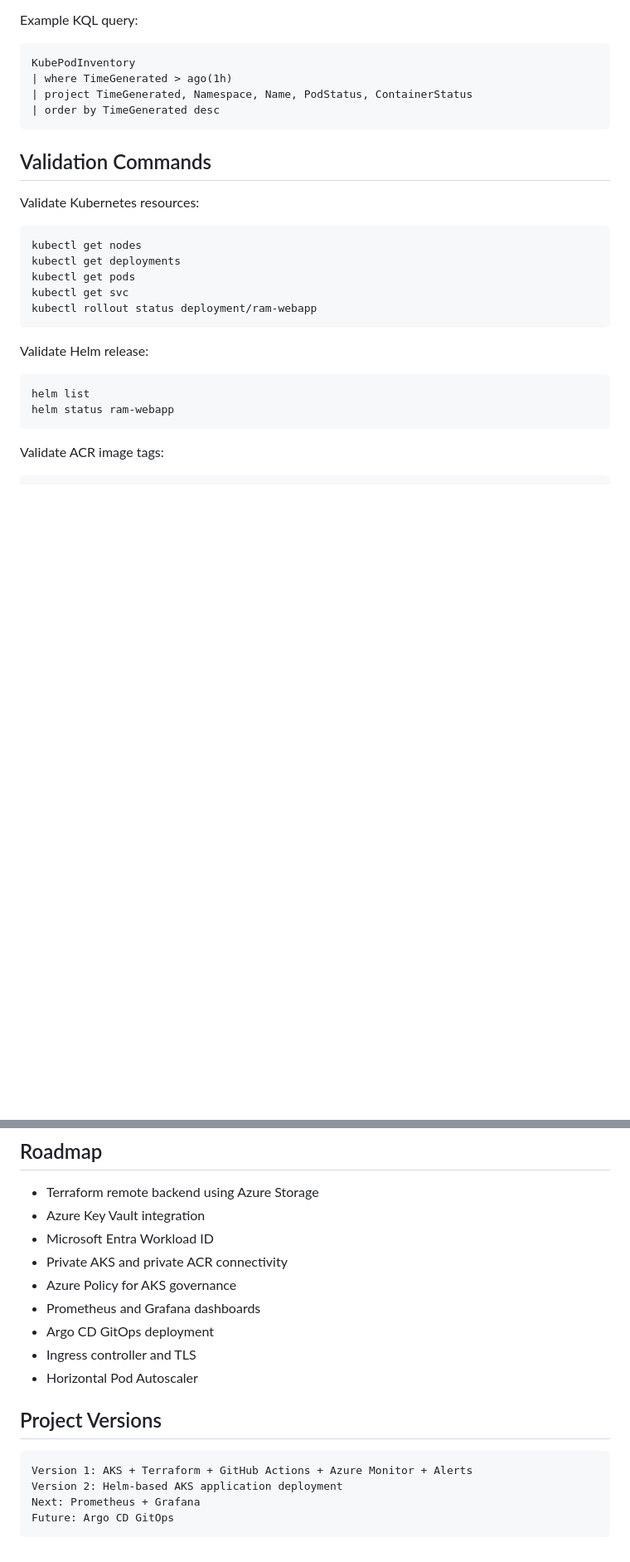
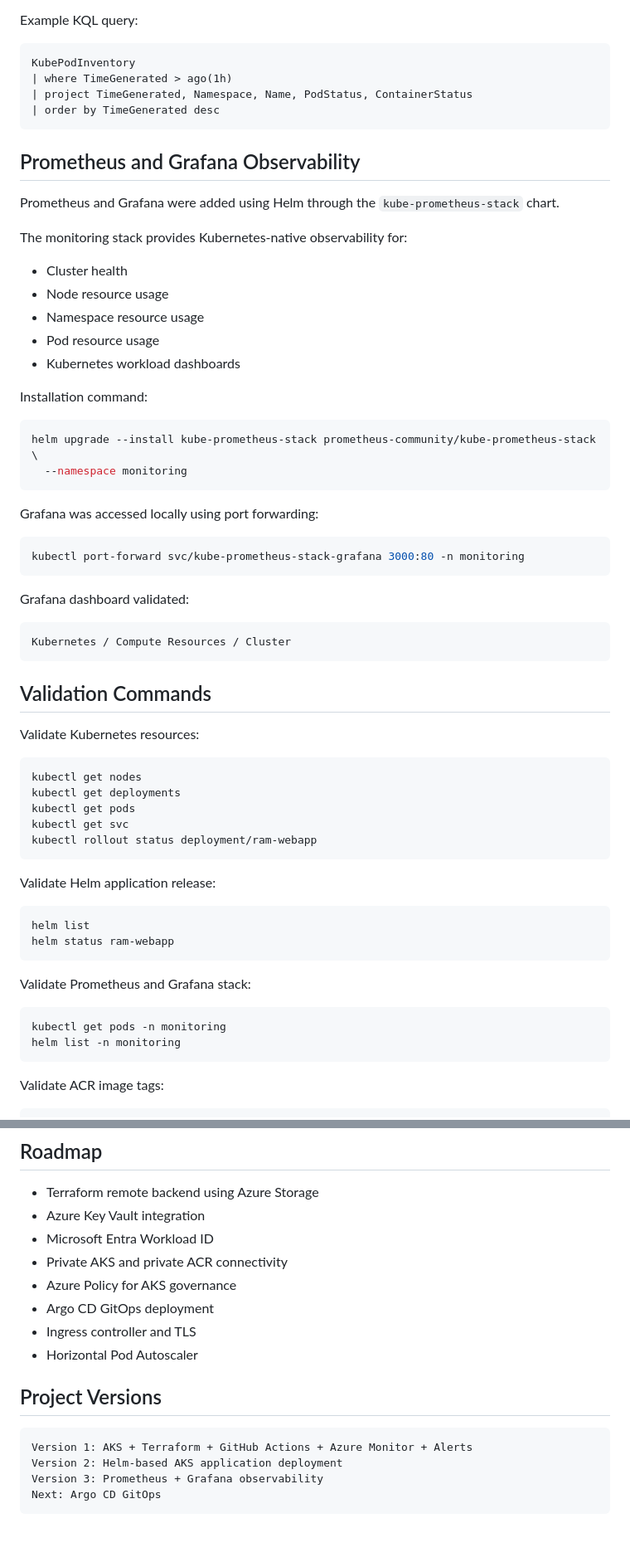
Before and after one commit to devSatym/azure-aks-gitops-observability, a Markdown page: README.md, 2 parts joined by grey strips. Shown: that part at 83% size. Rendered like a GitHub page; blank space fills up the shorter version.

````diff
--- a/README.md
+++ b/README.md
@@ -161,6 +173,37 @@ KubePodInventory
 | order by TimeGenerated desc
 ```
 
+## Prometheus and Grafana Observability
+
+Prometheus and Grafana were added using Helm through the `kube-prometheus-stack` chart.
+
+The monitoring stack provides Kubernetes-native observability for:
+
+- Cluster health
+- Node resource usage
+- Namespace resource usage
+- Pod resource usage
+- Kubernetes workload dashboards
+
+Installation command:
+
+```bash
+helm upgrade --install kube-prometheus-stack prometheus-community/kube-prometheus-stack \
+  --namespace monitoring
+```
+
+Grafana was accessed locally using port forwarding:
+
+```bash
+kubectl port-forward svc/kube-prometheus-stack-grafana 3000:80 -n monitoring
+```
+
+Grafana dashboard validated:
+
+```text
+Kubernetes / Compute Resources / Cluster
+```
+
 ## Validation Commands
 
 Validate Kubernetes resources:
@@ -173,11 +216,18 @@ kubectl get svc
 kubectl rollout status deployment/ram-webapp
 ```
 
-Validate Helm release:
+Validate Helm application release:
 
 ```bash
 helm list
 helm status ram-webapp
+```
+
+Validate Prometheus and Grafana stack:
+
+```bash
+kubectl get pods -n monitoring
+helm list -n monitoring
 ```
 
 Validate ACR image tags:
@@ -252,7 +319,6 @@ terraform destroy
 - Microsoft Entra Workload ID
 - Private AKS and private ACR connectivity
 - Azure Policy for AKS governance
-- Prometheus and Grafana dashboards
 - Argo CD GitOps deployment
 - Ingress controller and TLS
 - Horizontal Pod Autoscaler
@@ -262,6 +328,6 @@ terraform destroy
 ```text
 Version 1: AKS + Terraform + GitHub Actions + Azure Monitor + Alerts
 Version 2: Helm-based AKS application deployment
-Next: Prometheus + Grafana
-Future: Argo CD GitOps
+Version 3: Prometheus + Grafana observability
+Next: Argo CD GitOps
 ```
````
Also changed, not shown: other parts of README.md (+38 -9 lines), docs/screenshots/14-monitoring-namespace-pods.png (added), docs/screenshots/15-grafana-home-page.png (added), docs/screenshots/16-grafana-kubernetes-cluster-dashboard.png (added).
